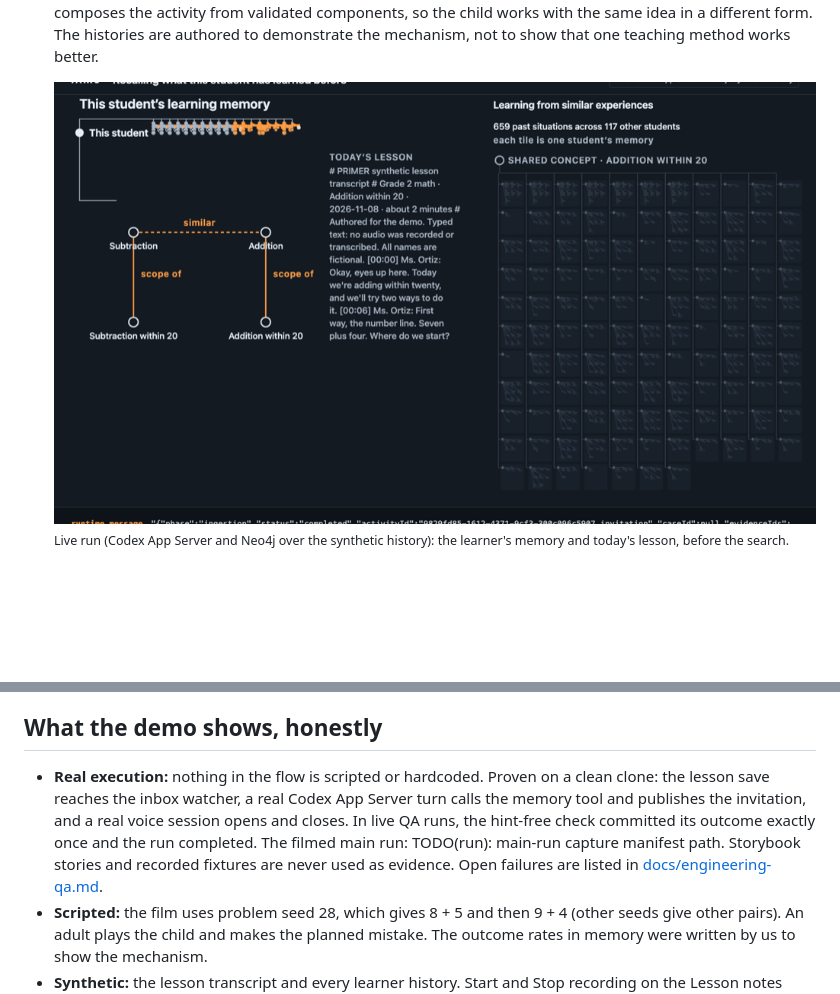
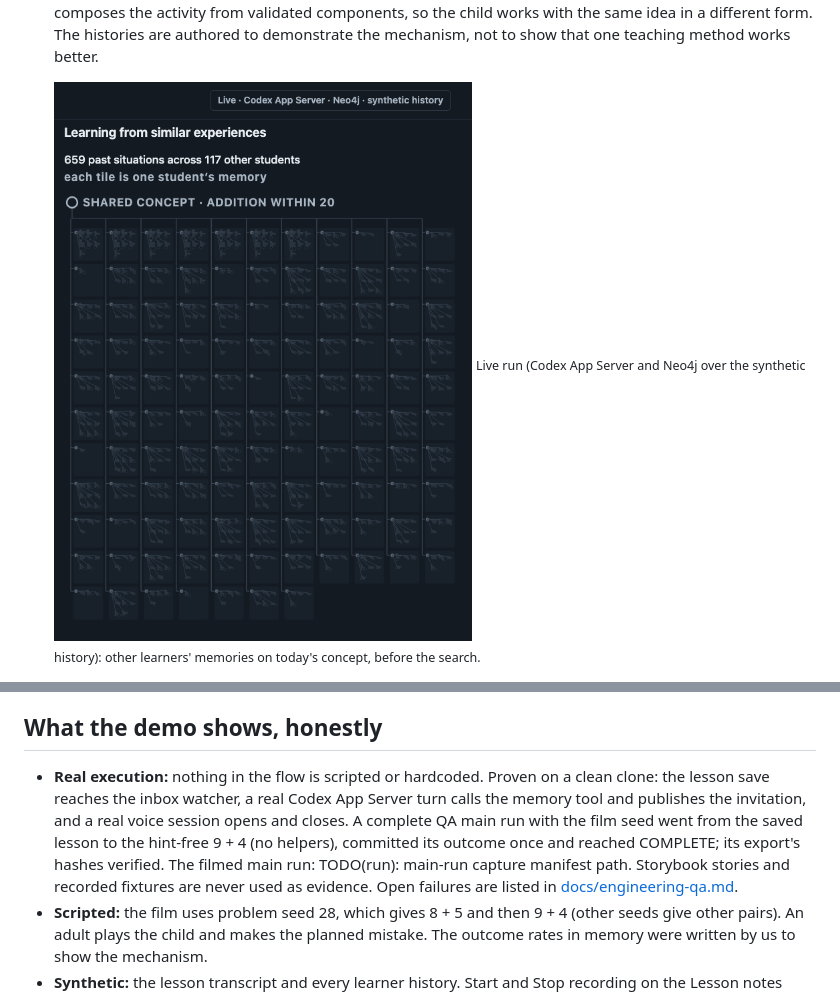
Before and after one commit to victor0225/LLiMe, a Markdown page: README.md, 2 parts joined by grey strips. GitHub-like rendering; pictures changed too: docs/images/learning-memory-live.png; blank space fills up the shorter version.

```diff
--- a/README.md
+++ b/README.md
@@ -38,8 +38,8 @@ The demo makes three mechanisms observable. Memory supplies prior evidence. The
 
 3. **Uses comparable situations to choose how to explain.** llime searches other learners' recorded situations with a similar structure of actions and explanations, then compares the support they got and the independent results that followed. In the synthetic data, a ten-box ("make ten") activity leads. Codex composes the activity from validated components, so the child works with the same idea in a different form. The histories are authored to demonstrate the mechanism, not to show that one teaching method works better.
 
-   ![Learning memory view: this student's history, the subtraction–addition curriculum link, today's lesson and a grid of 659 other learners' situations](docs/images/learning-memory-live.png)
-   <sub>Live run (Codex App Server and Neo4j over the synthetic history): the learner's memory and today's lesson, before the search.</sub>
+   ![Learning memory view: 659 past situations across 117 other students, one tile per student's memory, under the shared concept addition within 20](docs/images/learning-memory-live.png)
+   <sub>Live run (Codex App Server and Neo4j over the synthetic history): other learners' memories on today's concept, before the search.</sub>
 
    ![Search and decision view: the child's attempt, observation and explanation on the left, the make-ten next step from 29 cases, and the three strategy groups 23/29, 14/22 and 3/8](docs/images/memory-search-decision.png)
    <sub>The search and decision, replayed from a recorded agent input over the synthetic cases (the view labels itself "Simulation").</sub>
@@ -61,7 +61,7 @@ Parents of grade 2–3 children who keep needing help with math homework. The ch
 
 ## What the demo shows, honestly
 
-- **Real execution:** nothing in the flow is scripted or hardcoded. Proven on a clean clone: the lesson save reaches the inbox watcher, a real Codex App Server turn calls the memory tool and publishes the invitation, and a real voice session opens and closes. In live QA runs, the hint-free check committed its outcome exactly once and the run completed. The filmed main run: TODO(run): main-run capture manifest path. Storybook stories and recorded fixtures are never used as evidence. Open failures are listed in [docs/engineering-qa.md](docs/engineering-qa.md).
+- **Real execution:** nothing in the flow is scripted or hardcoded. Proven on a clean clone: the lesson save reaches the inbox watcher, a real Codex App Server turn calls the memory tool and publishes the invitation, and a real voice session opens and closes. A complete QA main run with the film seed went from the saved lesson to the hint-free 9 + 4 (no helpers), committed its outcome once and reached COMPLETE; its export's hashes verified. The filmed main run: TODO(run): main-run capture manifest path. Storybook stories and recorded fixtures are never used as evidence. Open failures are listed in [docs/engineering-qa.md](docs/engineering-qa.md).
 - **Scripted:** the film uses problem seed 28, which gives 8 + 5 and then 9 + 4 (other seeds give other pairs). An adult plays the child and makes the planned mistake. The outcome rates in memory were written by us to show the mechanism.
 - **Synthetic:** the lesson transcript and every learner history. Start and Stop recording on the Lesson notes screen stage the prepared transcript; no classroom audio is captured or transcribed. Finish lesson saves the transcript for real, and that saved file is what triggers processing. The memory holds 781 situations from 120 fictional learners.
 - **Simulated:** the iPad runs in the iOS Simulator, and the notification is a simulated push.
```
Also changed, not shown: docs/engineering-qa.md (+20 -9 lines).
